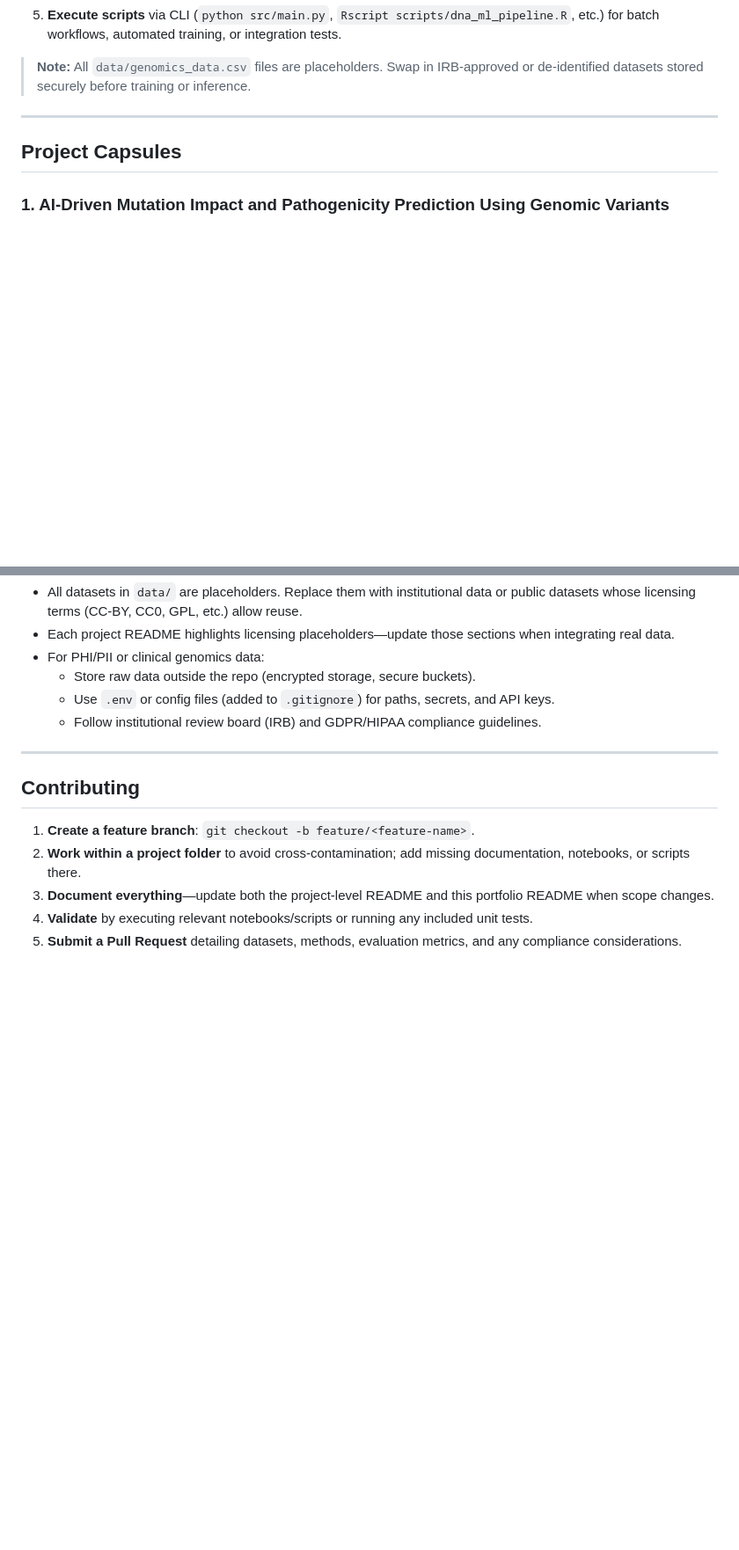
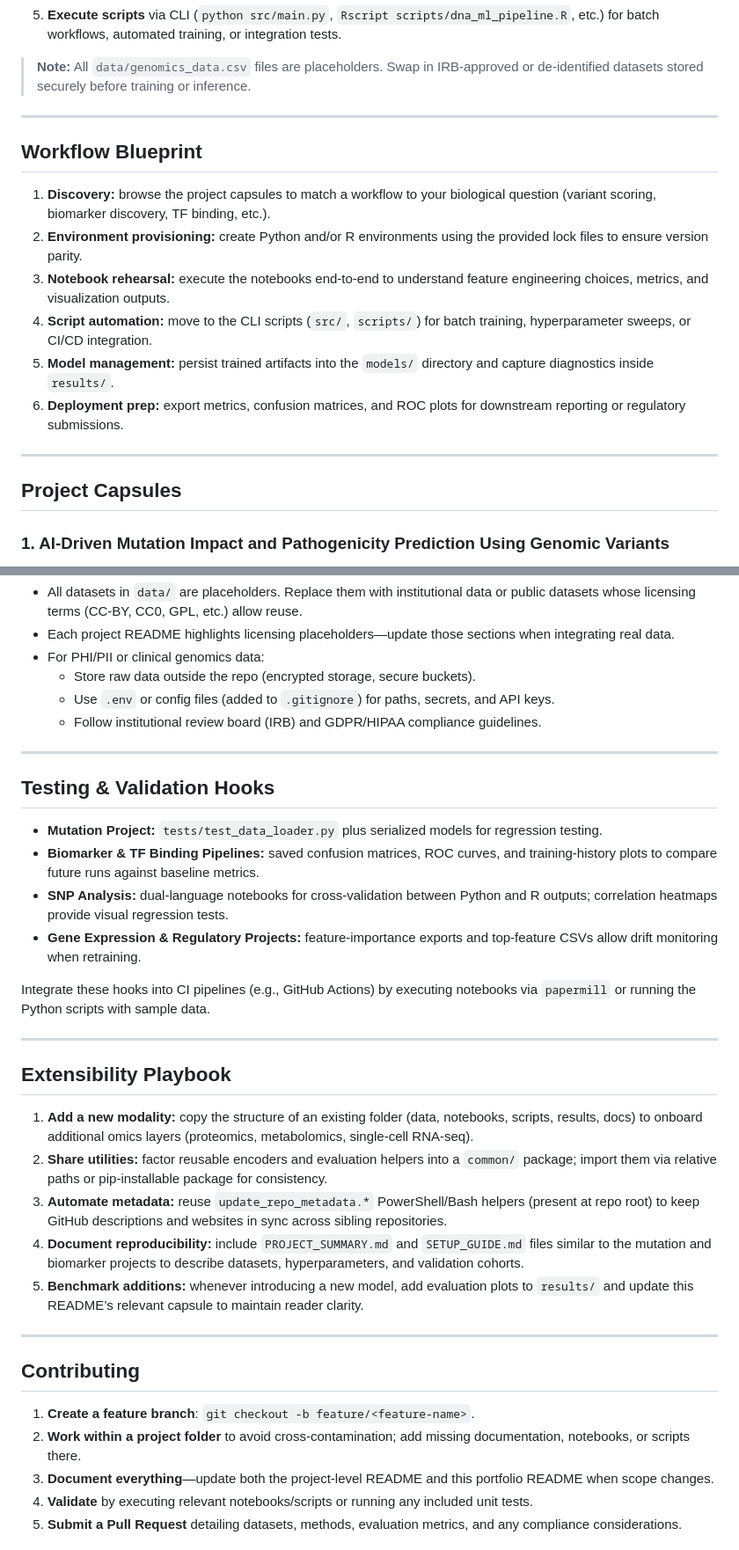
Before and after one commit to Nana-Safo-Duker/Bioinformatics_PrecisionMedicine-Portfolio, a Markdown page: README.md, 2 parts joined by grey strips. Shown at 88% size. Drawn GitHub-style; blank space fills up the shorter version.

Commit message:
Enrich README with tooling, workflow, and validation details

```diff
--- a/README.md
+++ b/README.md
@@ -79,6 +94,17 @@ Every project follows a consistent pattern:
 5. **Execute scripts** via CLI (`python src/main.py`, `Rscript scripts/dna_ml_pipeline.R`, etc.) for batch workflows, automated training, or integration tests.
 
 > **Note:** All `data/genomics_data.csv` files are placeholders. Swap in IRB-approved or de-identified datasets stored securely before training or inference.
+
+---
+
+## Workflow Blueprint
+
+1. **Discovery:** browse the project capsules to match a workflow to your biological question (variant scoring, biomarker discovery, TF binding, etc.).
+2. **Environment provisioning:** create Python and/or R environments using the provided lock files to ensure version parity.
+3. **Notebook rehearsal:** execute the notebooks end-to-end to understand feature engineering choices, metrics, and visualization outputs.
+4. **Script automation:** move to the CLI scripts (`src/`, `scripts/`) for batch training, hyperparameter sweeps, or CI/CD integration.
+5. **Model management:** persist trained artifacts into the `models/` directory and capture diagnostics inside `results/`.
+6. **Deployment prep:** export metrics, confusion matrices, and ROC plots for downstream reporting or regulatory submissions.
 
 ---
 
@@ -144,6 +170,27 @@ Every project follows a consistent pattern:
 
 ---
 
+## Testing & Validation Hooks
+
+- **Mutation Project:** `tests/test_data_loader.py` plus serialized models for regression testing.
+- **Biomarker & TF Binding Pipelines:** saved confusion matrices, ROC curves, and training-history plots to compare future runs against baseline metrics.
+- **SNP Analysis:** dual-language notebooks for cross-validation between Python and R outputs; correlation heatmaps provide visual regression tests.
+- **Gene Expression & Regulatory Projects:** feature-importance exports and top-feature CSVs allow drift monitoring when retraining.
+
+Integrate these hooks into CI pipelines (e.g., GitHub Actions) by executing notebooks via `papermill` or running the Python scripts with sample data.
+
+---
+
+## Extensibility Playbook
+
+1. **Add a new modality:** copy the structure of an existing folder (data, notebooks, scripts, results, docs) to onboard additional omics layers (proteomics, metabolomics, single-cell RNA-seq).
+2. **Share utilities:** factor reusable encoders and evaluation helpers into a `common/` package; import them via relative paths or pip-installable package for consistency.
+3. **Automate metadata:** reuse `update_repo_metadata.*` PowerShell/Bash helpers (present at repo root) to keep GitHub descriptions and websites in sync across sibling repositories.
+4. **Document reproducibility:** include `PROJECT_SUMMARY.md` and `SETUP_GUIDE.md` files similar to the mutation and biomarker projects to describe datasets, hyperparameters, and validation cohorts.
+5. **Benchmark additions:** whenever introducing a new model, add evaluation plots to `results/` and update this README’s relevant capsule to maintain reader clarity.
+
+---
+
 ## Contributing
 
 1. **Create a feature branch**: `git checkout -b feature/<feature-name>`.
```
Also changed, not shown: other parts of README.md (+15 -0 lines).
